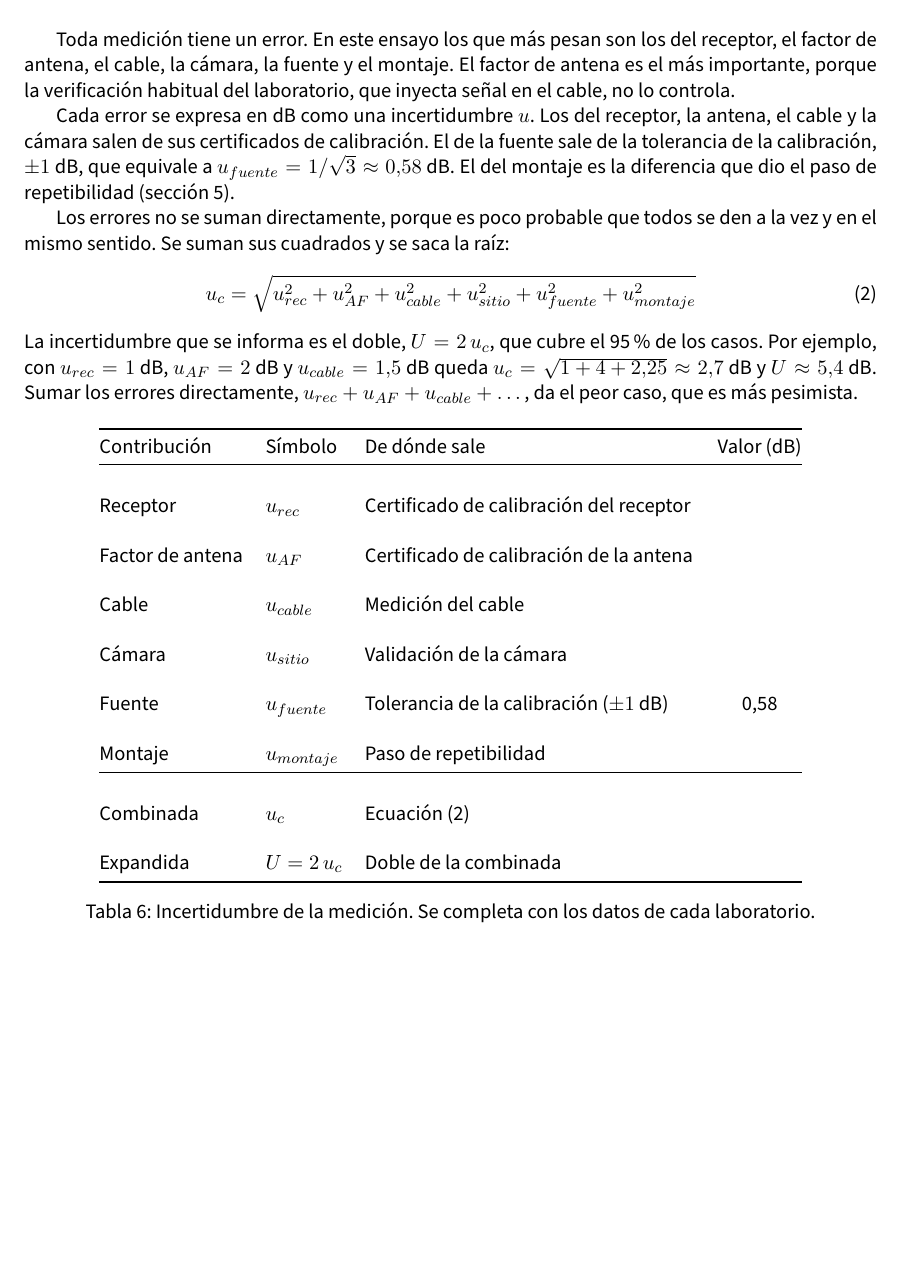
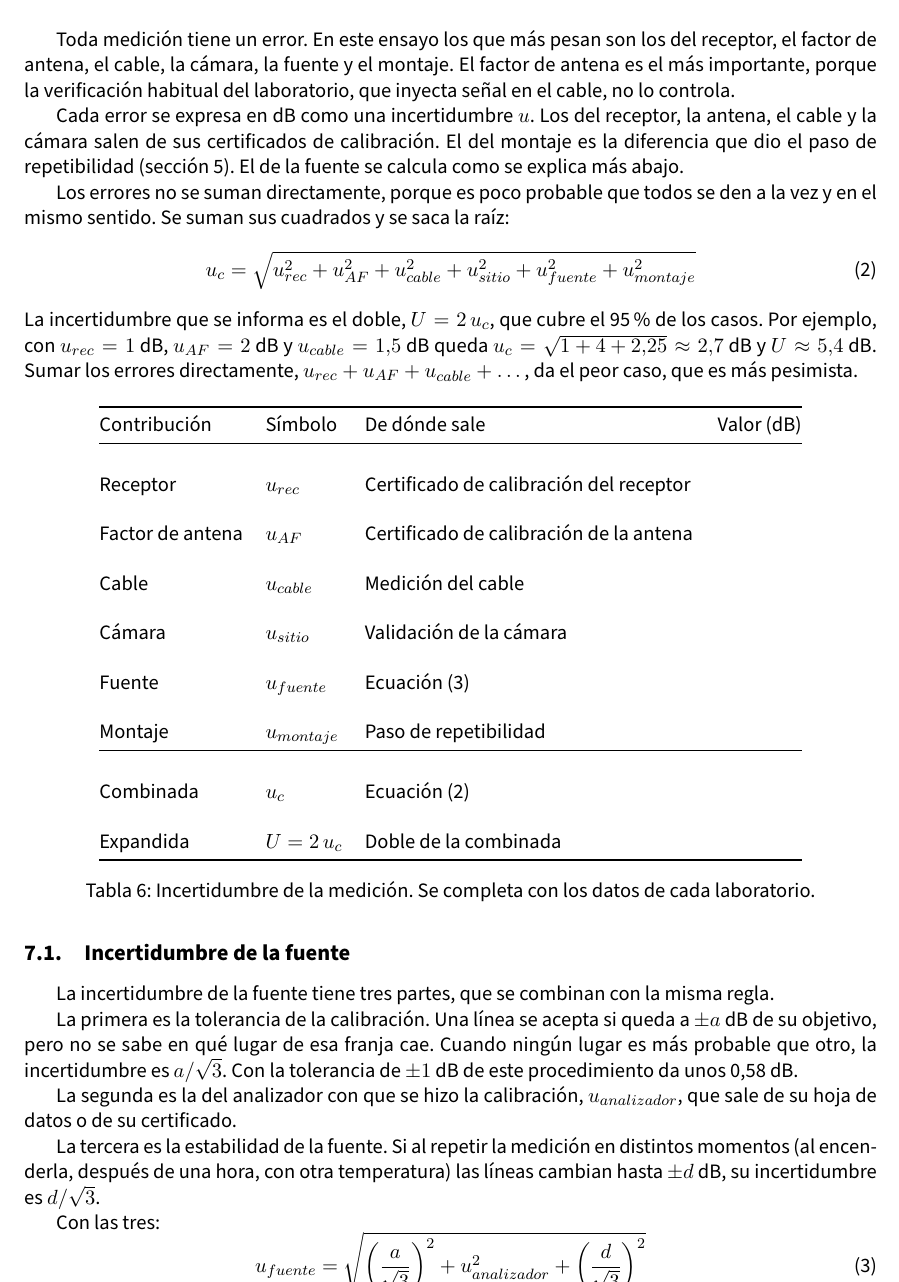
Before and after one commit to maledesm/sdr-peine-emc, a LaTeX document (TPs/TP1_OE1_Procedimiento_RE/main.tex): part of page 17 of 18, cut so that both start at the same text, the shorter picture padded with empty space. Compiled offline with pdfLaTeX.

Commit message:
TP1: incertidumbre de la fuente explicada y sin valor fijo
La celda de la fuente queda vacia y el texto explica como se calcula a
partir de la tolerancia de la calibracion, el analizador y la
estabilidad. La tabla general pasa antes de esa explicacion.

```diff
--- a/TPs/TP1_OE1_Procedimiento_RE/main.tex
+++ b/TPs/TP1_OE1_Procedimiento_RE/main.tex
@@ -688,7 +688,7 @@ Se completa una tabla por polarización y por fecha. $L$ es el límite, $h_1$ a
 
 Toda medición tiene un error. En este ensayo los que más pesan son los del receptor, el factor de antena, el cable, la cámara, la fuente y el montaje. El factor de antena es el más importante, porque la verificación habitual del laboratorio, que inyecta señal en el cable, no lo controla.
 
-Cada error se expresa en dB como una incertidumbre $u$. Los del receptor, la antena, el cable y la cámara salen de sus certificados de calibración. El de la fuente sale de la tolerancia de la calibración, $\pm 1$~dB, que equivale a $u_{fuente} = 1/\sqrt{3} \approx 0{,}58$~dB. El del montaje es la diferencia que dio el paso de repetibilidad (sección~\ref{sec:pasos}).
+Cada error se expresa en dB como una incertidumbre $u$. Los del receptor, la antena, el cable y la cámara salen de sus certificados de calibración. El del montaje es la diferencia que dio el paso de repetibilidad (sección~\ref{sec:pasos}). El de la fuente se calcula como se explica más abajo.
 
 Los errores no se suman directamente, porque es poco probable que todos se den a la vez y en el mismo sentido. Se suman sus cuadrados y se saca la raíz:
 \begin{equation}\label{eq:incertidumbre}
@@ -706,7 +706,7 @@ La incertidumbre que se informa es el doble, $U = 2\,u_c$, que cubre el 95~\% de
     Factor de antena & $u_{AF}$      & Certificado de calibración de la antena & \casilla \\
     Cable            & $u_{cable}$   & Medición del cable & \casilla \\
     Cámara           & $u_{sitio}$   & Validación de la cámara & \casilla \\
-    Fuente           & $u_{fuente}$  & Tolerancia de la calibración ($\pm 1$~dB) & \casilla 0,58 \\
+    Fuente           & $u_{fuente}$  & Ecuación~\eqref{eq:fuente} & \casilla \\
     Montaje          & $u_{montaje}$ & Paso de repetibilidad & \casilla \\
     \midrule
     Combinada        & $u_c$         & Ecuación~\eqref{eq:incertidumbre} & \casilla \\
@@ -715,6 +715,21 @@ La incertidumbre que se informa es el doble, $U = 2\,u_c$, que cubre el 95~\% de
   \end{tabular}
   \caption{Incertidumbre de la medición. Se completa con los datos de cada laboratorio.}
 \end{table}
+
+\subsection{Incertidumbre de la fuente}
+
+La incertidumbre de la fuente tiene tres partes, que se combinan con la misma regla.
+
+La primera es la tolerancia de la calibración. Una línea se acepta si queda a $\pm a$~dB de su objetivo, pero no se sabe en qué lugar de esa franja cae. Cuando ningún lugar es más probable que otro, la incertidumbre es $a/\sqrt{3}$. Con la tolerancia de $\pm 1$~dB de este procedimiento da unos 0,58~dB.
+
+La segunda es la del analizador con que se hizo la calibración, $u_{analizador}$, que sale de su hoja de datos o de su certificado.
+
+La tercera es la estabilidad de la fuente. Si al repetir la medición en distintos momentos (al encenderla, después de una hora, con otra temperatura) las líneas cambian hasta $\pm d$~dB, su incertidumbre es $d/\sqrt{3}$.
+
+Con las tres:
+\begin{equation}\label{eq:fuente}
+  u_{fuente} = \sqrt{\left(\frac{a}{\sqrt{3}}\right)^2 + u_{analizador}^2 + \left(\frac{d}{\sqrt{3}}\right)^2}
+\end{equation}
 
 \subsection{Errores sistemáticos}
 
```
Also changed, not shown: SDR/Historial_Proyecto_SDR.txt (+6 -0 lines).
